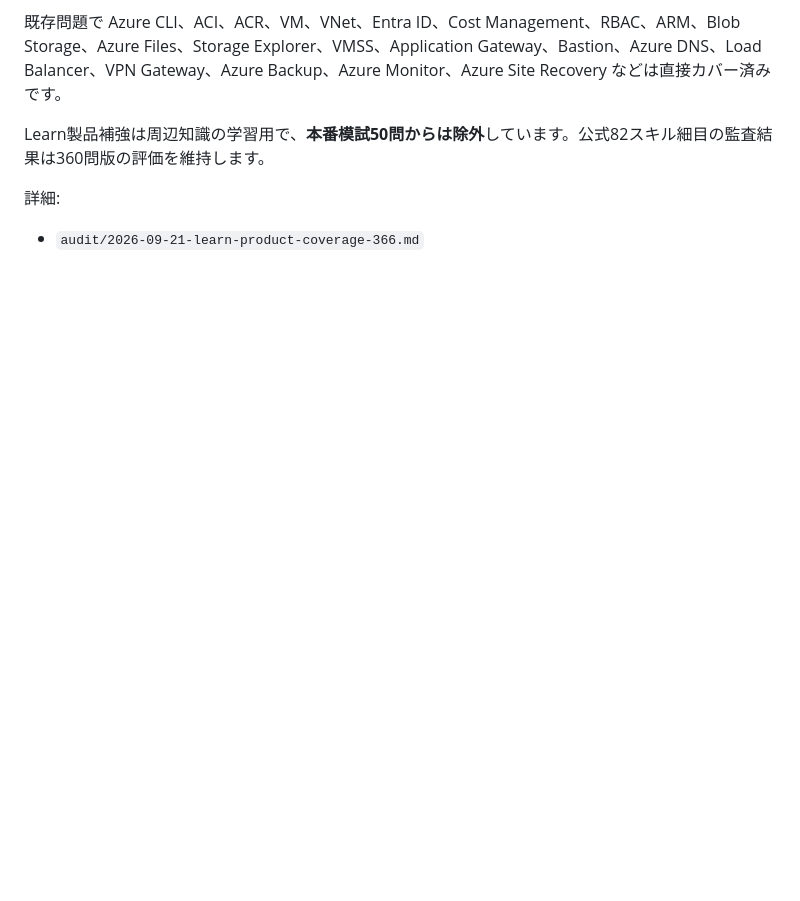
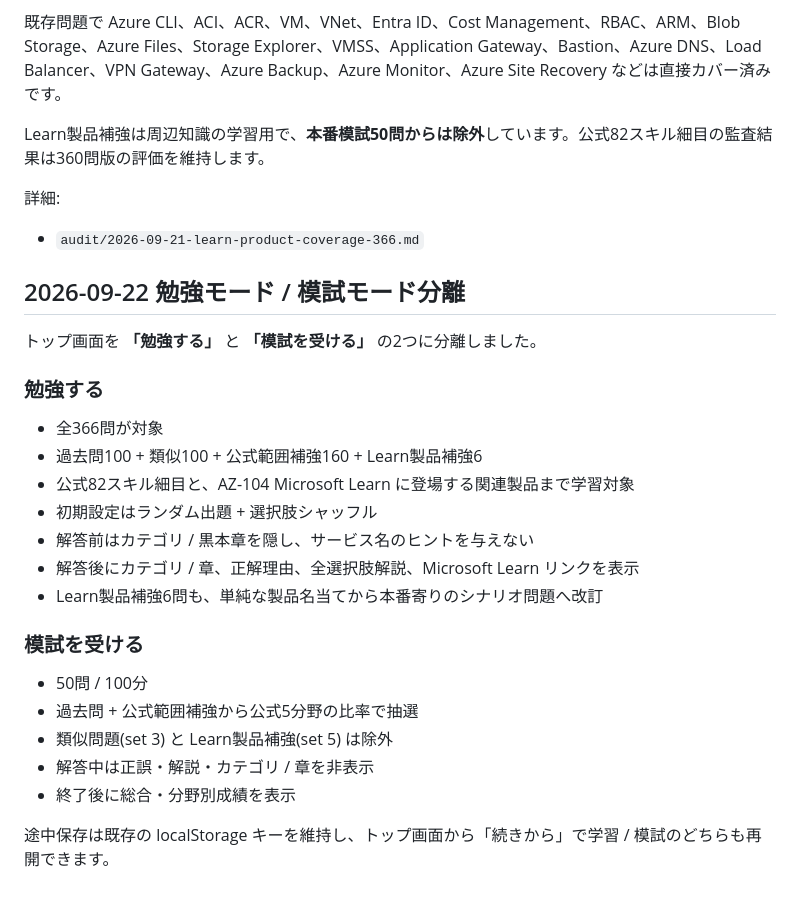
Before and after one commit to minetoshi/az104-kakomon-dojo, a Markdown page: README.md, the part around the change. GitHub-like rendering; blank space fills up the shorter version.

Commit message:
Document separated study and mock modes

```diff
--- a/README.md
+++ b/README.md
@@ -278,3 +278,26 @@ Learn製品補強は周辺知識の学習用で、**本番模試50問からは
 
 詳細:
 - `audit/2026-09-21-learn-product-coverage-366.md`
+
+
+## 2026-09-22 勉強モード / 模試モード分離
+
+トップ画面を **「勉強する」** と **「模試を受ける」** の2つに分離しました。
+
+### 勉強する
+- 全366問が対象
+- 過去問100 + 類似100 + 公式範囲補強160 + Learn製品補強6
+- 公式82スキル細目と、AZ-104 Microsoft Learn に登場する関連製品まで学習対象
+- 初期設定はランダム出題 + 選択肢シャッフル
+- 解答前はカテゴリ / 黒本章を隠し、サービス名のヒントを与えない
+- 解答後にカテゴリ / 章、正解理由、全選択肢解説、Microsoft Learn リンクを表示
+- Learn製品補強6問も、単純な製品名当てから本番寄りのシナリオ問題へ改訂
+
+### 模試を受ける
+- 50問 / 100分
+- 過去問 + 公式範囲補強から公式5分野の比率で抽選
+- 類似問題(set 3) と Learn製品補強(set 5) は除外
+- 解答中は正誤・解説・カテゴリ / 章を非表示
+- 終了後に総合・分野別成績を表示
+
+途中保存は既存の localStorage キーを維持し、トップ画面から「続きから」で学習 / 模試のどちらも再開できます。
```
